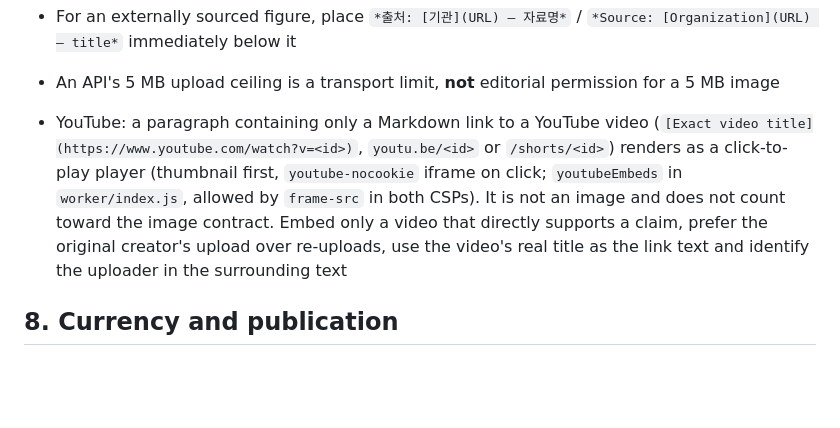
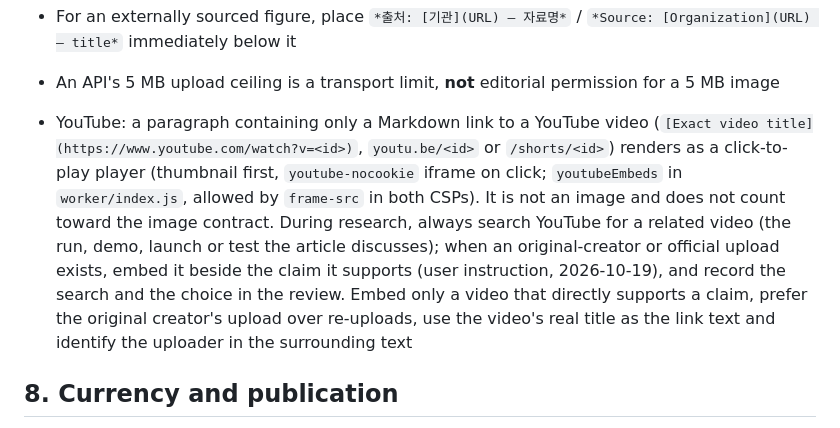
Before and after one commit to qruse/FluxScope, a Markdown page: AGENTS.md, the part around the change. Drawn GitHub-style; blank space fills up the shorter version.

Commit message:
Require a YouTube search and embed for related videos in articles
Co-Authored-By: Claude Opus 5.5 <noreply@anthropic.com>

```diff
--- a/AGENTS.md
+++ b/AGENTS.md
@@ -227,7 +227,7 @@ Landscape 3:2, 1536x1024.
 - Supply descriptive alt text; dimensions recorded in the review must match the actual file
 - For an externally sourced figure, place `*출처: [기관](URL) — 자료명*` / `*Source: [Organization](URL) — title*` immediately below it
 - An API's 5 MB upload ceiling is a transport limit, **not** editorial permission for a 5 MB image
-- YouTube: a paragraph containing only a Markdown link to a YouTube video (`[Exact video title](https://www.youtube.com/watch?v=<id>)`, `youtu.be/<id>` or `/shorts/<id>`) renders as a click-to-play player (thumbnail first, `youtube-nocookie` iframe on click; `youtubeEmbeds` in `worker/index.js`, allowed by `frame-src` in both CSPs). It is not an image and does not count toward the image contract. Embed only a video that directly supports a claim, prefer the original creator's upload over re-uploads, use the video's real title as the link text and identify the uploader in the surrounding text
+- YouTube: a paragraph containing only a Markdown link to a YouTube video (`[Exact video title](https://www.youtube.com/watch?v=<id>)`, `youtu.be/<id>` or `/shorts/<id>`) renders as a click-to-play player (thumbnail first, `youtube-nocookie` iframe on click; `youtubeEmbeds` in `worker/index.js`, allowed by `frame-src` in both CSPs). It is not an image and does not count toward the image contract. During research, always search YouTube for a related video (the run, demo, launch or test the article discusses); when an original-creator or official upload exists, embed it beside the claim it supports (user instruction, 2026-10-19), and record the search and the choice in the review. Embed only a video that directly supports a claim, prefer the original creator's upload over re-uploads, use the video's real title as the link text and identify the uploader in the surrounding text
 
 ## 8. Currency and publication
 
```
